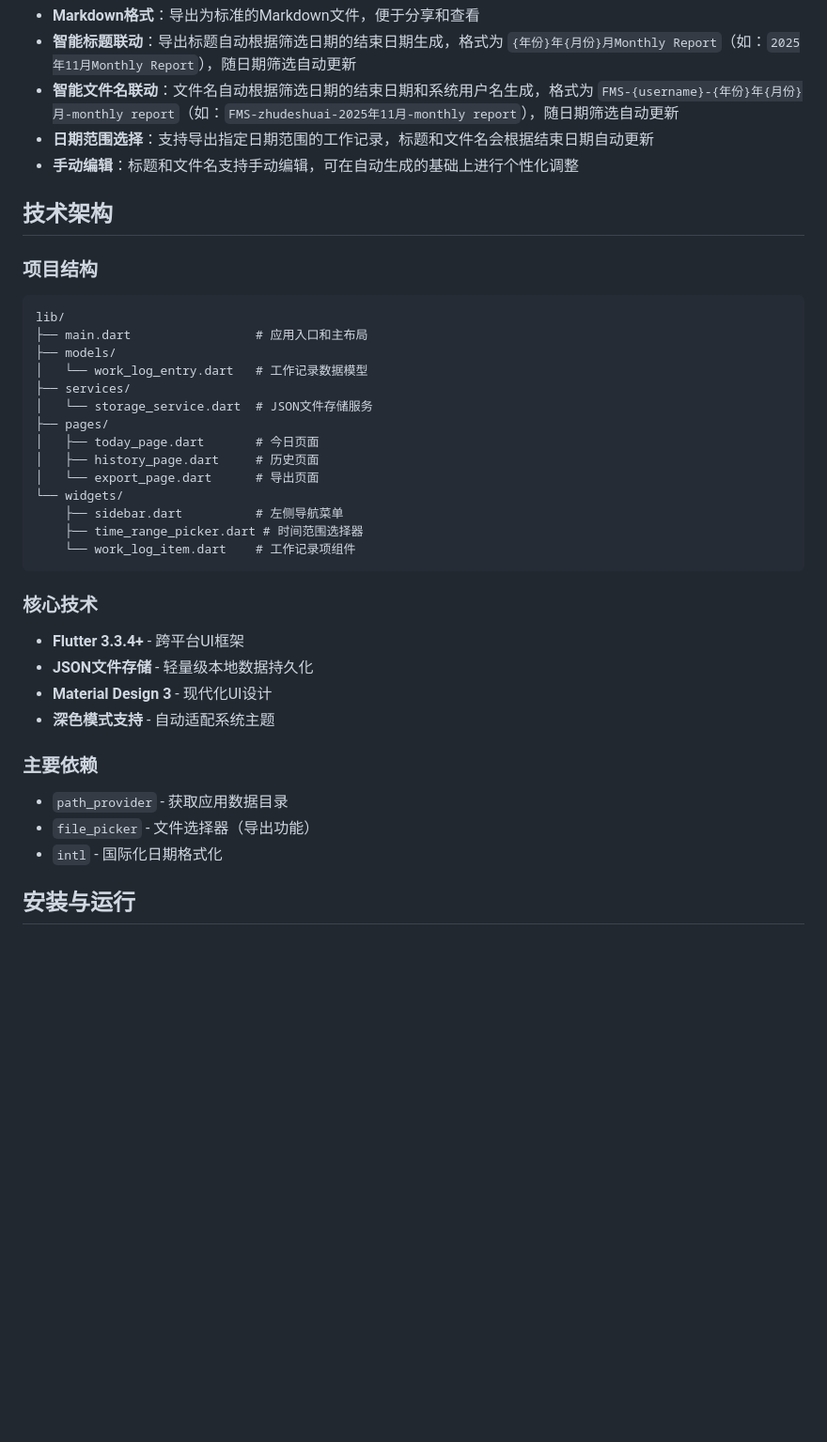
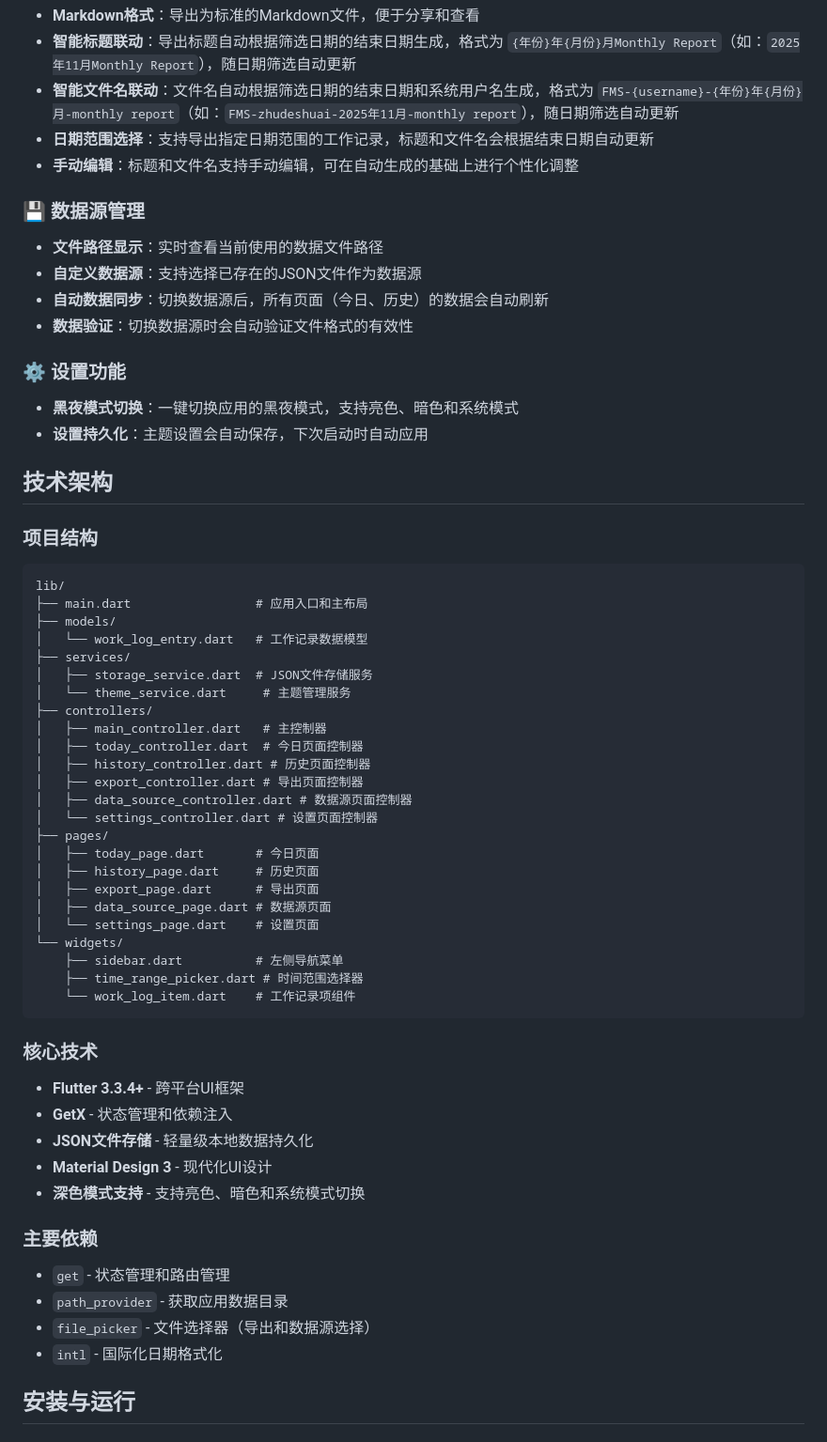
Before and after one commit to deshuaizhu/work_log_flutter_project, a Markdown page: README.md, the part around one of its changes. Shown at 94% size. Rendered like a GitHub page; blank space fills up the shorter version.

```diff
--- a/README.md
+++ b/README.md
@@ -22,6 +22,16 @@
 - **日期范围选择**：支持导出指定日期范围的工作记录，标题和文件名会根据结束日期自动更新
 - **手动编辑**：标题和文件名支持手动编辑，可在自动生成的基础上进行个性化调整
 
+### 💾 数据源管理
+- **文件路径显示**：实时查看当前使用的数据文件路径
+- **自定义数据源**：支持选择已存在的JSON文件作为数据源
+- **自动数据同步**：切换数据源后，所有页面（今日、历史）的数据会自动刷新
+- **数据验证**：切换数据源时会自动验证文件格式的有效性
+
+### ⚙️ 设置功能
+- **黑夜模式切换**：一键切换应用的黑夜模式，支持亮色、暗色和系统模式
+- **设置持久化**：主题设置会自动保存，下次启动时自动应用
+
 ## 技术架构
 
 ### 项目结构
@@ -31,11 +41,21 @@ lib/
 ├── models/
 │   └── work_log_entry.dart   # 工作记录数据模型
 ├── services/
-│   └── storage_service.dart  # JSON文件存储服务
+│   ├── storage_service.dart  # JSON文件存储服务
+│   └── theme_service.dart     # 主题管理服务
+├── controllers/
+│   ├── main_controller.dart   # 主控制器
+│   ├── today_controller.dart  # 今日页面控制器
+│   ├── history_controller.dart # 历史页面控制器
+│   ├── export_controller.dart # 导出页面控制器
+│   ├── data_source_controller.dart # 数据源页面控制器
+│   └── settings_controller.dart # 设置页面控制器
 ├── pages/
 │   ├── today_page.dart       # 今日页面
 │   ├── history_page.dart     # 历史页面
-│   └── export_page.dart      # 导出页面
+│   ├── export_page.dart      # 导出页面
+│   ├── data_source_page.dart # 数据源页面
+│   └── settings_page.dart    # 设置页面
 └── widgets/
     ├── sidebar.dart          # 左侧导航菜单
     ├── time_range_picker.dart # 时间范围选择器
@@ -44,13 +64,15 @@ lib/
 
 ### 核心技术
 - **Flutter 3.3.4+** - 跨平台UI框架
+- **GetX** - 状态管理和依赖注入
 - **JSON文件存储** - 轻量级本地数据持久化
 - **Material Design 3** - 现代化UI设计
-- **深色模式支持** - 自动适配系统主题
+- **深色模式支持** - 支持亮色、暗色和系统模式切换
 
 ### 主要依赖
+- `get` - 状态管理和路由管理
 - `path_provider` - 获取应用数据目录
-- `file_picker` - 文件选择器（导出功能）
+- `file_picker` - 文件选择器（导出和数据源选择）
 - `intl` - 国际化日期格式化
 
 ## 安装与运行
```
Also changed, not shown: other parts of README.md (+30 -3 lines).
